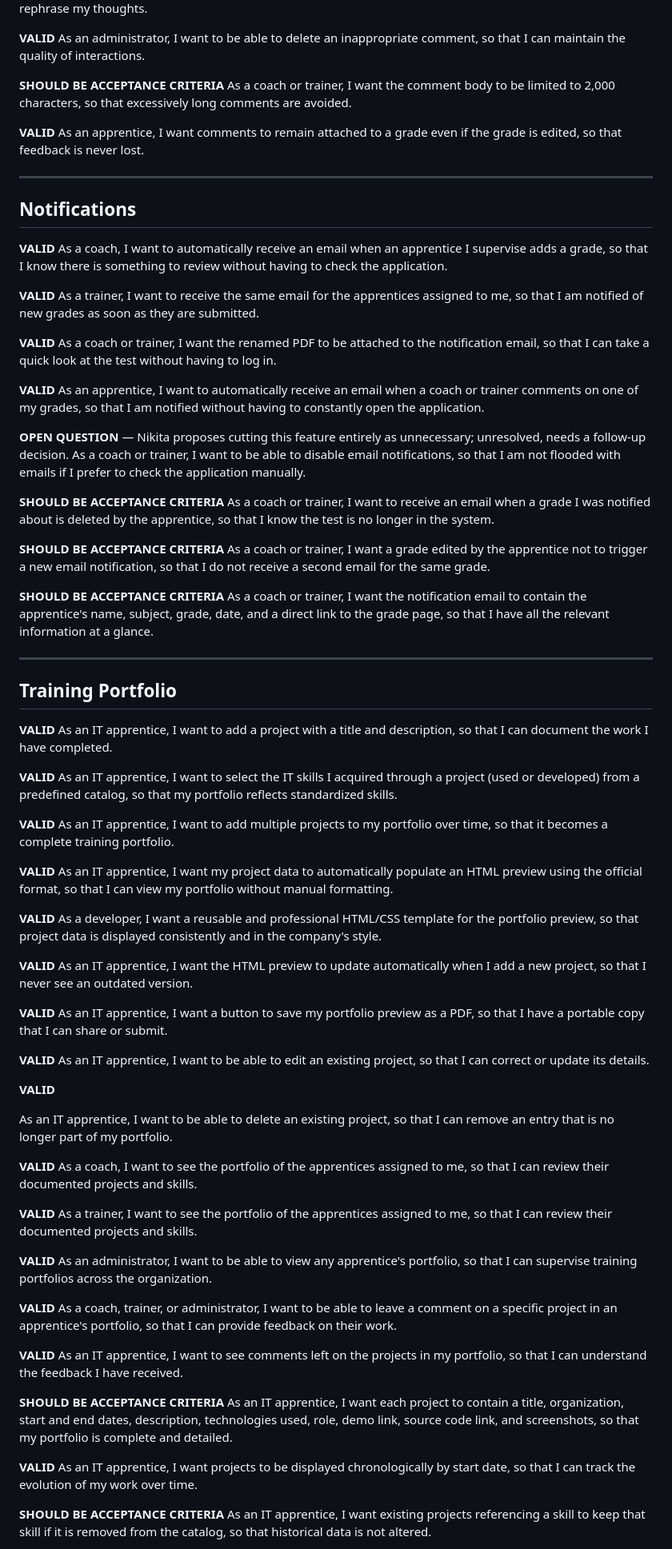
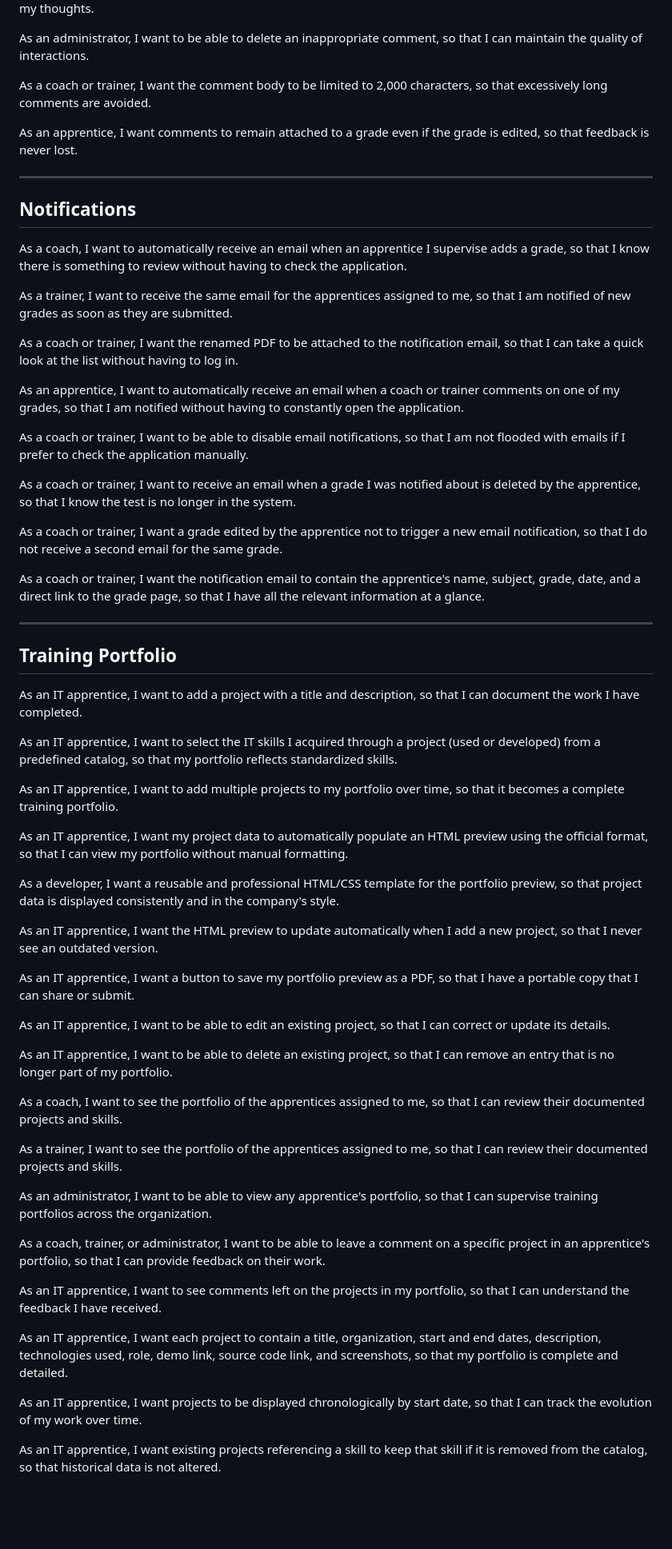
Before and after one commit to jobtrek/apprentice-cursus, a Markdown page: docs/user_stories/user_story_final.md, the part around one of its changes. Shown at 80% size. GitHub-like rendering; blank space fills up the shorter version.

```diff
--- a/docs/user_stories/user_story_en.md
+++ b/docs/user_stories/user_story_final.md
@@ -365,153 +289,128 @@ As a coach or trainer,
 I want to be able to edit a comment I have left,
 so that I can correct a mistake or rephrase my thoughts.
 
-__VALID__
 As an administrator,
 I want to be able to delete an inappropriate comment,
 so that I can maintain the quality of interactions.
 
-**SHOULD BE ACCEPTANCE CRITERIA**
+
 As a coach or trainer,
 I want the comment body to be limited to 2,000 characters,
 so that excessively long comments are avoided.
 
-__VALID__
 As an apprentice,
 I want comments to remain attached to a grade even if the grade is edited,
 so that feedback is never lost.
-
 
 ---
 
 ## Notifications
 
-__VALID__
 As a coach,
 I want to automatically receive an email when an apprentice I supervise adds a grade,
 so that I know there is something to review without having to check the application.
 
-__VALID__
 As a trainer,
 I want to receive the same email for the apprentices assigned to me,
 so that I am notified of new grades as soon as they are submitted.
 
-__VALID__
 As a coach or trainer,
 I want the renamed PDF to be attached to the notification email,
-so that I can take a quick look at the test without having to log in.
+so that I can take a quick look at the list without having to log in.
 
-__VALID__
 As an apprentice,
 I want to automatically receive an email when a coach or trainer comments on one of my grades,
 so that I am notified without having to constantly open the application.
 
-**OPEN QUESTION** — Nikita proposes cutting this feature entirely as unnecessary; unresolved, needs a follow-up decision.
 As a coach or trainer,
 I want to be able to disable email notifications,
 so that I am not flooded with emails if I prefer to check the application manually.
 
-**SHOULD BE ACCEPTANCE CRITERIA**
+
 As a coach or trainer,
 I want to receive an email when a grade I was notified about is deleted by the apprentice,
 so that I know the test is no longer in the system.
 
-**SHOULD BE ACCEPTANCE CRITERIA**
+
 As a coach or trainer,
 I want a grade edited by the apprentice not to trigger a new email notification,
 so that I do not receive a second email for the same grade.
 
-**SHOULD BE ACCEPTANCE CRITERIA**
+
 As a coach or trainer,
 I want the notification email to contain the apprentice's name, subject, grade, date, and a direct link to the grade page,
 so that I have all the relevant information at a glance.
-
 
 ---
 
 ## Training Portfolio
 
-__VALID__
 As an IT apprentice,
 I want to add a project with a title and description,
 so that I can document the work I have completed.
 
-__VALID__
 As an IT apprentice,
 I want to select the IT skills I acquired through a project (used or developed) from a predefined catalog,
 so that my portfolio reflects standardized skills.
 
-__VALID__
 As an IT apprentice,
 I want to add multiple projects to my portfolio over time,
 so that it becomes a complete training portfolio.
 
-__VALID__
 As an IT apprentice,
 I want my project data to automatically populate an HTML preview using the official format,
 so that I can view my portfolio without manual formatting.
 
-__VALID__
 As a developer,
 I want a reusable and professional HTML/CSS template for the portfolio preview,
 so that project data is displayed consistently and in the company's style.
 
-__VALID__
 As an IT apprentice,
 I want the HTML preview to update automatically when I add a new project,
 so that I never see an outdated version.
 
-__VALID__
 As an IT apprentice,
 I want a button to save my portfolio preview as a PDF,
 so that I have a portable copy that I can share or submit.
 
-__VALID__
 As an IT apprentice,
 I want to be able to edit an existing project,
 so that I can correct or update its details.
-
-__VALID__
 
 As an IT apprentice,
 I want to be able to delete an existing project,
 so that I can remove an entry that is no longer part of my portfolio.
 
-__VALID__
 As a coach,
 I want to see the portfolio of the apprentices assigned to me,
 so that I can review their documented projects and skills.
 
-__VALID__
 As a trainer,
 I want to see the portfolio of the apprentices assigned to me,
 so that I can review their documented projects and skills.
 
-__VALID__
 As an administrator,
 I want to be able to view any apprentice's portfolio,
 so that I can supervise training portfolios across the organization.
 
-__VALID__
 As a coach, trainer, or administrator,
 I want to be able to leave a comment on a specific project in an apprentice's portfolio,
 so that I can provide feedback on their work.
 
-__VALID__
 As an IT apprentice,
 I want to see comments left on the projects in my portfolio,
 so that I can understand the feedback I have received.
 
-**SHOULD BE ACCEPTANCE CRITERIA**
+
 As an IT apprentice,
 I want each project to contain a title, organization, start and end dates, description, technologies used, role, demo link, source code link, and screenshots,
 so that my portfolio is complete and detailed.
 
-__VALID__
 As an IT apprentice,
 I want projects to be displayed chronologically by start date,
 so that I can track the evolution of my work over time.
 
-**SHOULD BE ACCEPTANCE CRITERIA**
+
 As an IT apprentice,
 I want existing projects referencing a skill to keep that skill if it is removed from the catalog,
 so that historical data is not altered.
```
Also changed, not shown: other parts of docs/user_stories/user_story_final.md (+10 -88 lines), docs/user_stories/technical_details.md (deleted, +0 -21 lines), docs/user_stories/userStoryEnNikitaFix.md (deleted, +0 -486 lines).
